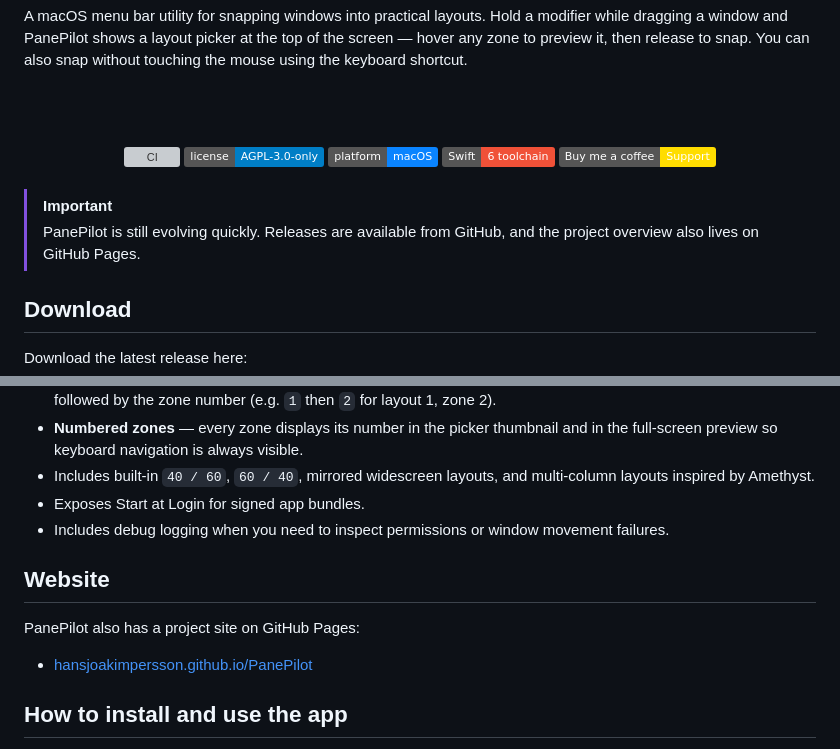
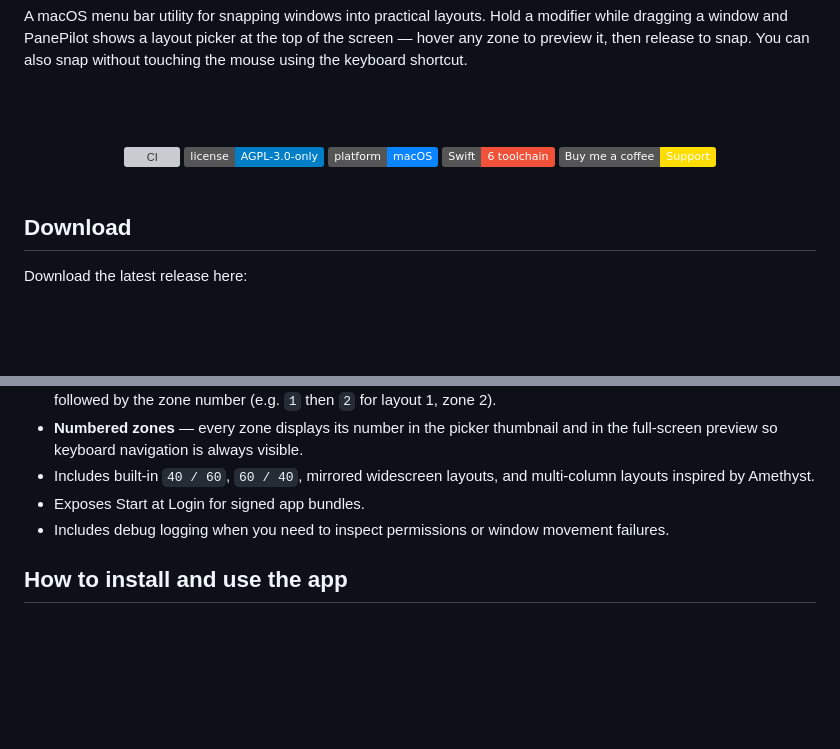
Before and after one commit to HansJoakimPersson/PanePilot, a Markdown page: README.md, 2 parts joined by grey strips. Rendered like a GitHub page; badges without logos; blank space fills up the shorter version; grey boxes are pictures that could not be loaded.

Commit message:
Remove evolving notice and redundant Website section from README

```diff
--- a/README.md
+++ b/README.md
@@ -17,9 +17,6 @@
 
 <br/>
 
-> [!IMPORTANT]
-> PanePilot is still evolving quickly. Releases are available from GitHub, and the project overview also lives on GitHub Pages.
-
 ## Download
 
 Download the latest release here:
@@ -38,12 +35,6 @@ Releases are published through GitHub. Public notarized downloads and an App Sto
 - Includes built-in `40 / 60`, `60 / 40`, mirrored widescreen layouts, and multi-column layouts inspired by Amethyst.
 - Exposes Start at Login for signed app bundles.
 - Includes debug logging when you need to inspect permissions or window movement failures.
-
-## Website
-
-PanePilot also has a project site on GitHub Pages:
-
-- [hansjoakimpersson.github.io/PanePilot](https://hansjoakimpersson.github.io/PanePilot/)
 
 ## How to install and use the app
 
```
